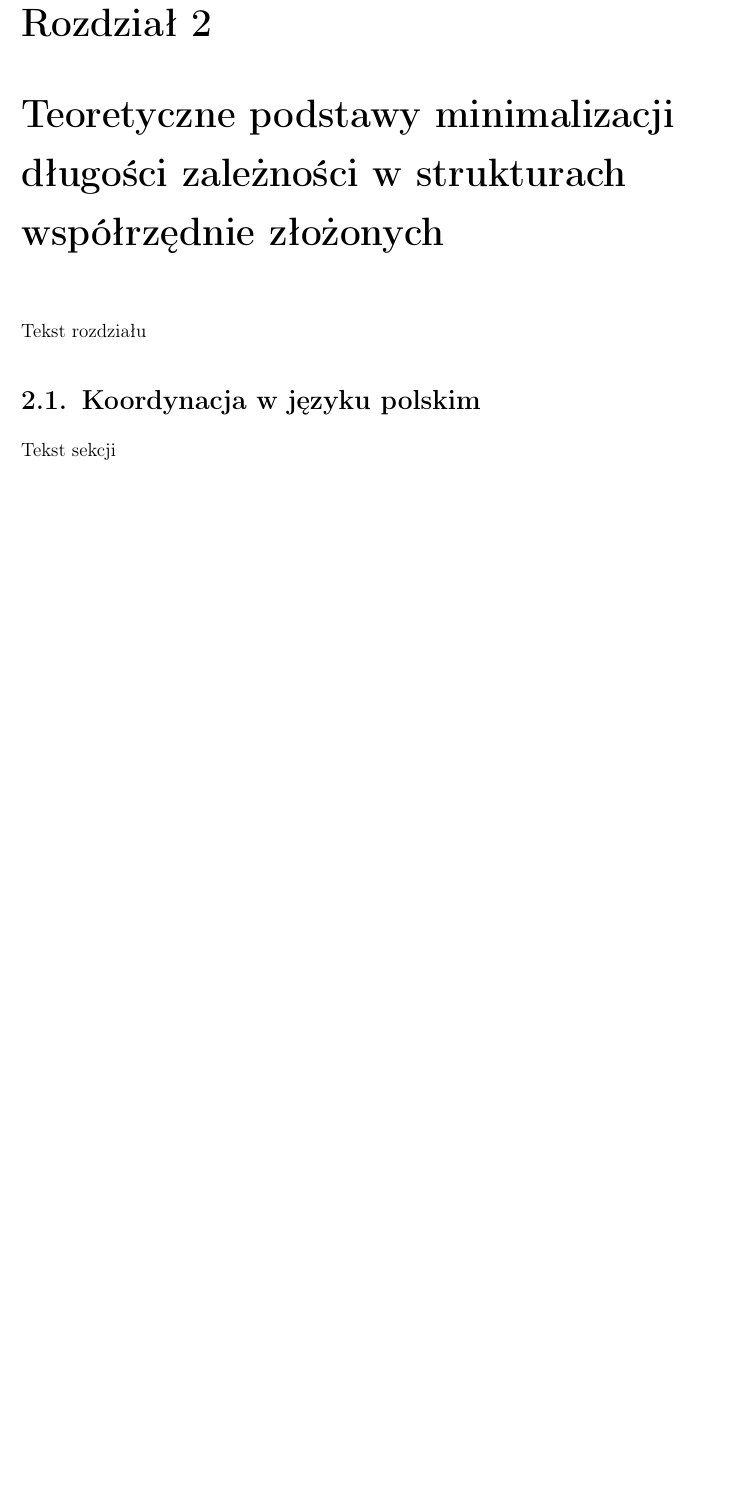
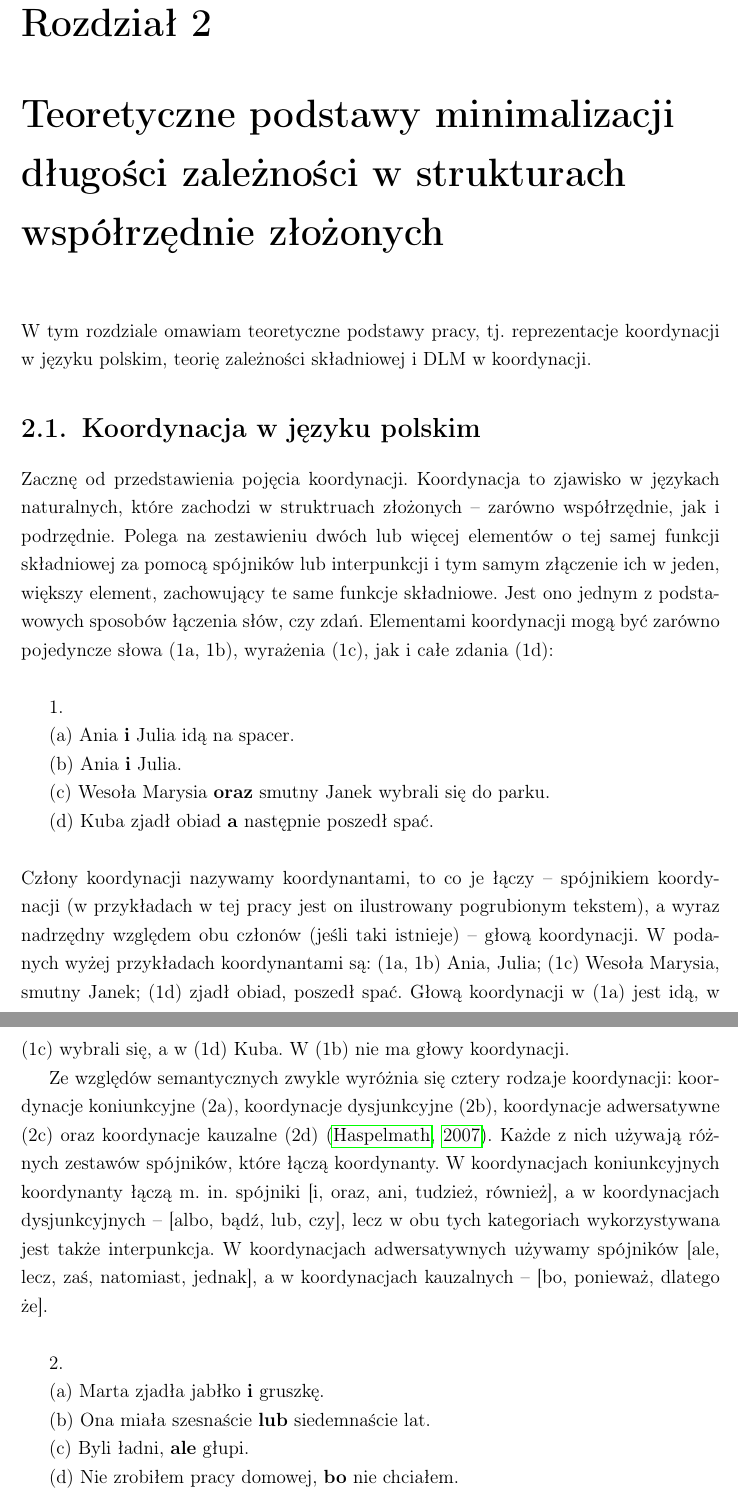
Before and after one commit to kvmilos/PracaLicencjacka, a LaTeX thesis (praca/main.tex): part of page 6 of 12 before the commit and two parts of pages 6 and 7 of 13 after it, the two joined at a grey line, cut so that both start at the same text, the shorter picture padded with empty space. The pictures show the PDF file praca/main.pdf that the author committed with the source.

Commit message:
add chapter 2.1

```diff
--- a/praca/main.tex
+++ b/praca/main.tex
@@ -35,4 +39,33 @@ Praca składa się z sześciu rozdziałów. W rozdziale drugim omówiono teorety
 \chapter{Teoretyczne podstawy minimalizacji długości zależności w strukturach współrzędnie złożonych}
-Tekst rozdziału
+W tym rozdziale omawiam teoretyczne podstawy pracy, tj. reprezentacje koordynacji w języku polskim, teorię zależności składniowej i DLM w koordynacji.
+
 \section{Koordynacja w języku polskim}
-Tekst sekcji
+Zacznę od przedstawienia pojęcia koordynacji. Koordynacja to zjawisko w językach naturalnych, które zachodzi w struktruach złożonych -- zarówno współrzędnie, jak i podrzędnie. Polega na zestawieniu dwóch lub więcej elementów o tej samej funkcji składniowej za pomocą spójników lub interpunkcji i tym samym złączenie ich w jeden, większy element, zachowujący te same funkcje składniowe. Jest ono jednym z podstawowych sposobów łączenia słów, czy zdań. Elementami koordynacji mogą być zarówno pojedyncze słowa (1a, 1b),  wyrażenia (1c), jak i całe zdania (1d):
+\\
+
+1.
+
+(a) Ania \textbf{i} Julia idą na spacer.
+
+(b) Ania \textbf{i} Julia.
+
+(c) Wesoła Marysia \textbf{oraz} smutny Janek wybrali się do parku.
+
+(d) Kuba zjadł obiad \textbf{a} następnie poszedł spać.
+\\
+\\
+Człony koordynacji nazywamy koordynantami, to co je łączy -- spójnikiem koordynacji (w przykładach w tej pracy jest on ilustrowany pogrubionym tekstem), a wyraz nadrzędny względem obu członów (jeśli taki istnieje) -- głową koordynacji.
+W podanych wyżej przykładach koordynantami są: (1a, 1b) Ania, Julia; (1c) Wesoła Marysia, smutny Janek; (1d) zjadł obiad, poszedł spać. Głową koordynacji w (1a) jest idą, w (1c) wybrali się, a w (1d) Kuba. W (1b) nie ma głowy koordynacji.
+
+Ze względów semantycznych zwykle wyróżnia się cztery rodzaje koordynacji: koordynacje koniunkcyjne (2a), koordynacje dysjunkcyjne (2b), koordynacje adwersatywne (2c) oraz koordynacje kauzalne (2d) \citep{Haspelmath2007}. Każde z nich używają różnych zestawów spójników, które łączą koordynanty. W koordynacjach koniunkcyjnych koordynanty łączą m. in. spójniki [i, oraz, ani, tudzież, również], a w koordynacjach dysjunkcyjnych -- [albo, bądź, lub, czy], lecz w obu tych kategoriach wykorzystywana jest także interpunkcja. W koordynacjach adwersatywnych używamy spójników [ale, lecz, zaś, natomiast, jednak], a w koordynacjach kauzalnych -- [bo, ponieważ, dlatego że].
+\\
+
+2.
+
+(a) Marta zjadła jabłko \textbf{i} gruszkę.
+
+(b) Ona miała szesnaście \textbf{lub} siedemnaście lat.
+
+(c) Byli ładni, \textbf{ale} głupi.
+
+(d) Nie zrobiłem pracy domowej, \textbf{bo} nie chciałem.
@@ -39,3 +83,4 @@ Tekst sekcji
+(c) bisyndetyczne
 \section{Zarys teorii zależności składniowej}
 Tekst sekcji
 \section{Minimalizacja długości zależności w koordynacji}
```
Also changed, not shown: praca/main.pdf, praca/main.tex (63 more changed lines).
